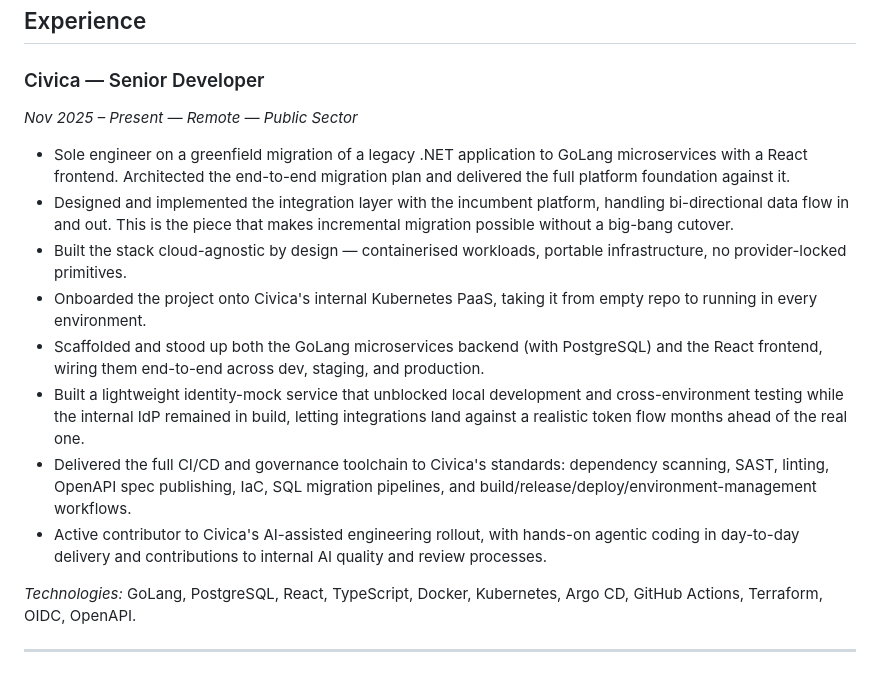
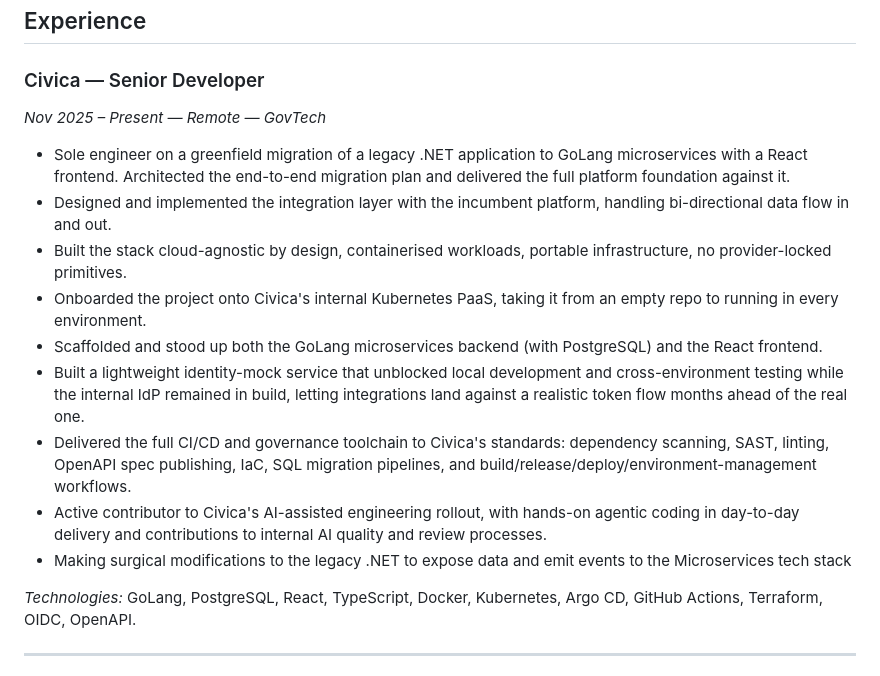
Before and after one commit to stevenlawton/stevenlawton, a Markdown page: CV.md, the part around the change. Drawn GitHub-style.

Commit message:
Revise job title and enhance project details
Updated job title and refined project descriptions for clarity and consistency.

```diff
--- a/CV.md
+++ b/CV.md
@@ -52,16 +52,17 @@ Web3, Solidity, Crypto assets, React Native, Flutter/Dart, Android, computer vis
 
 ### Civica — Senior Developer
 
-*Nov 2025 – Present — Remote — Public Sector*
+*Nov 2025 – Present — Remote — GovTech*
 
 - Sole engineer on a greenfield migration of a legacy .NET application to GoLang microservices with a React frontend. Architected the end-to-end migration plan and delivered the full platform foundation against it.
-- Designed and implemented the integration layer with the incumbent platform, handling bi-directional data flow in and out. This is the piece that makes incremental migration possible without a big-bang cutover.
-- Built the stack cloud-agnostic by design — containerised workloads, portable infrastructure, no provider-locked primitives.
-- Onboarded the project onto Civica's internal Kubernetes PaaS, taking it from empty repo to running in every environment.
-- Scaffolded and stood up both the GoLang microservices backend (with PostgreSQL) and the React frontend, wiring them end-to-end across dev, staging, and production.
+- Designed and implemented the integration layer with the incumbent platform, handling bi-directional data flow in and out.
+- Built the stack cloud-agnostic by design, containerised workloads, portable infrastructure, no provider-locked primitives.
+- Onboarded the project onto Civica's internal Kubernetes PaaS, taking it from an empty repo to running in every environment.
+- Scaffolded and stood up both the GoLang microservices backend (with PostgreSQL) and the React frontend.
 - Built a lightweight identity-mock service that unblocked local development and cross-environment testing while the internal IdP remained in build, letting integrations land against a realistic token flow months ahead of the real one.
 - Delivered the full CI/CD and governance toolchain to Civica's standards: dependency scanning, SAST, linting, OpenAPI spec publishing, IaC, SQL migration pipelines, and build/release/deploy/environment-management workflows.
 - Active contributor to Civica's AI-assisted engineering rollout, with hands-on agentic coding in day-to-day delivery and contributions to internal AI quality and review processes.
+- Making surgical modifications to the legacy .NET to expose data and emit events to the Microservices tech stack
 
 *Technologies:* GoLang, PostgreSQL, React, TypeScript, Docker, Kubernetes, Argo CD, GitHub Actions, Terraform, OIDC, OpenAPI.
 
```
